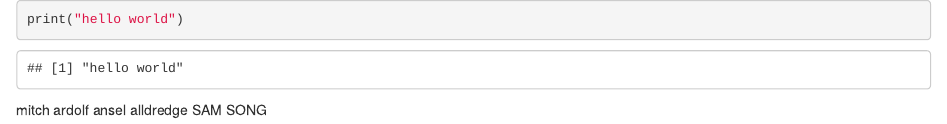
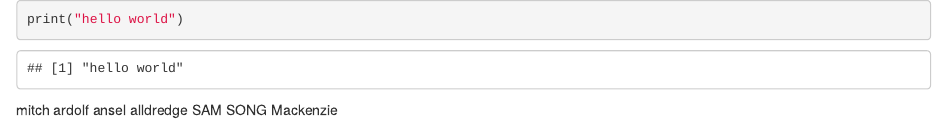
Before and after one commit to AnselA01/Mudac2024, an R Markdown document (main.rmd): the page in a window 1100 px wide, from its top. Rendered offline with R 4.5, knitr and Pandoc, with nearby package versions.

Commit message:
Update main.rmd

```diff
--- a/main.rmd
+++ b/main.rmd
@@ -6,3 +6,4 @@ print("hello world")
 mitch ardolf
 ansel alldredge
 SAM SONG
+Mackenzie
```
